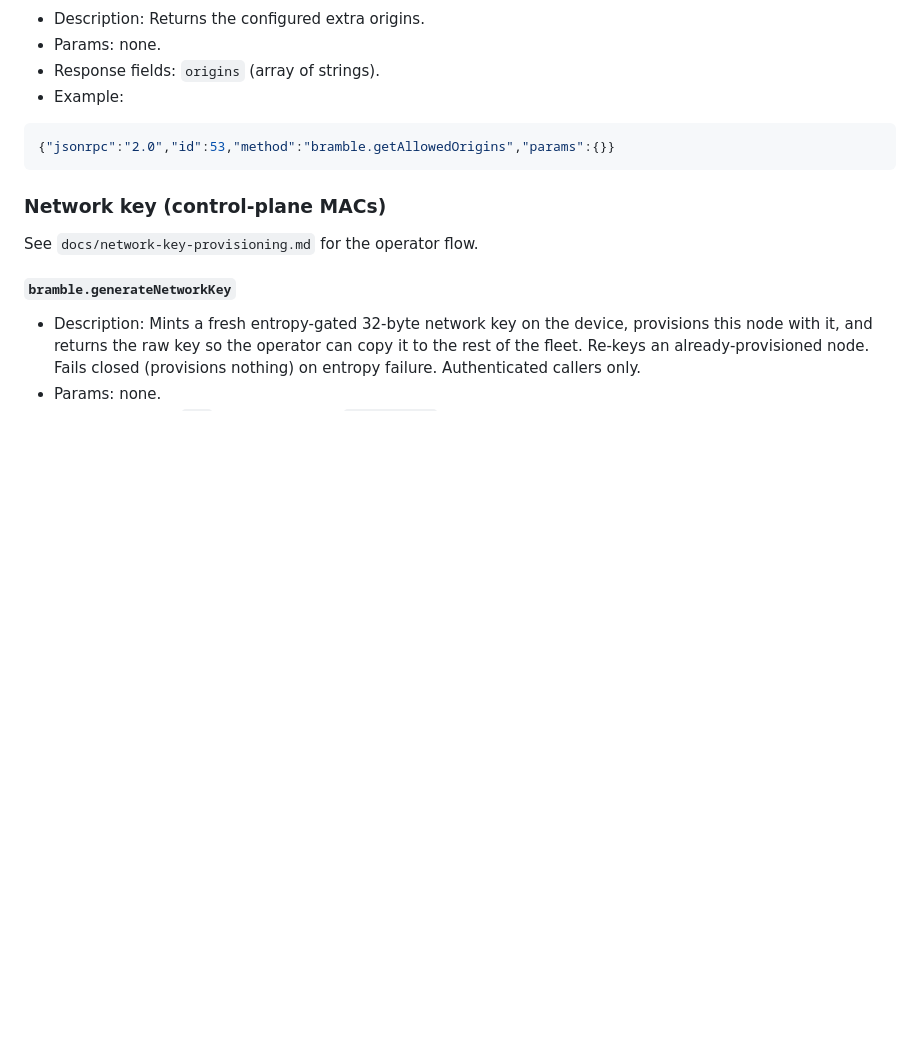
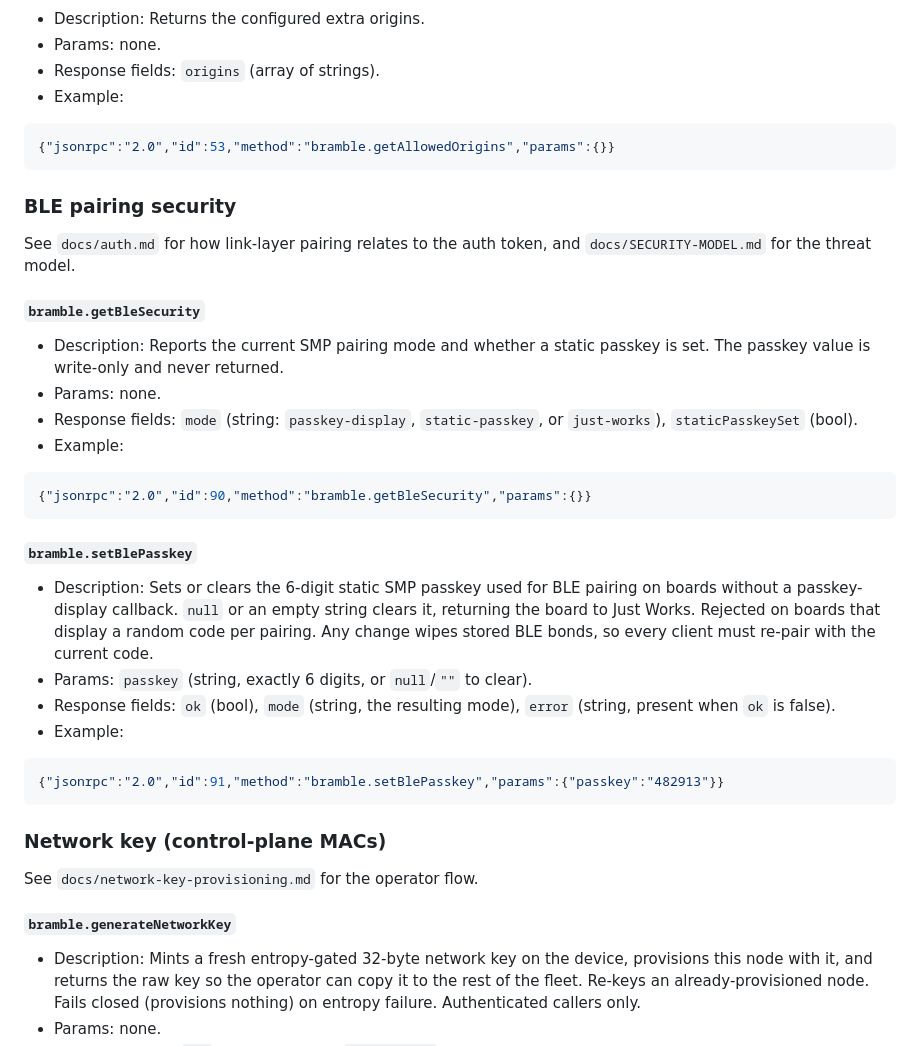
Before and after one commit to justinlindh/bramble, a Markdown page: docs/api/rpc.md, the part around the change. Drawn GitHub-style; blank space fills up the shorter version.

````diff
--- a/docs/api/rpc.md
+++ b/docs/api/rpc.md
@@ -590,6 +590,33 @@ fixed to a place where it hears nothing therefore reports the second place.
 {"jsonrpc":"2.0","id":53,"method":"bramble.getAllowedOrigins","params":{}}
 ```
 
+### BLE pairing security
+
+See `docs/auth.md` for how link-layer pairing relates to the auth token,
+and `docs/SECURITY-MODEL.md` for the threat model.
+
+#### `bramble.getBleSecurity`
+
+- Description: Reports the current SMP pairing mode and whether a static passkey is set. The passkey value is write-only and never returned.
+- Params: none.
+- Response fields: `mode` (string: `passkey-display`, `static-passkey`, or `just-works`), `staticPasskeySet` (bool).
+- Example:
+
+```json
+{"jsonrpc":"2.0","id":90,"method":"bramble.getBleSecurity","params":{}}
+```
+
+#### `bramble.setBlePasskey`
+
+- Description: Sets or clears the 6-digit static SMP passkey used for BLE pairing on boards without a passkey-display callback. `null` or an empty string clears it, returning the board to Just Works. Rejected on boards that display a random code per pairing. Any change wipes stored BLE bonds, so every client must re-pair with the current code.
+- Params: `passkey` (string, exactly 6 digits, or `null`/`""` to clear).
+- Response fields: `ok` (bool), `mode` (string, the resulting mode), `error` (string, present when `ok` is false).
+- Example:
+
+```json
+{"jsonrpc":"2.0","id":91,"method":"bramble.setBlePasskey","params":{"passkey":"482913"}}
+```
+
 ### Network key (control-plane MACs)
 
 See `docs/network-key-provisioning.md` for the operator flow.
````
Also changed, not shown: docs/SECURITY-MODEL.md (+38 -14 lines), docs/auth.md (+44 -2 lines).
